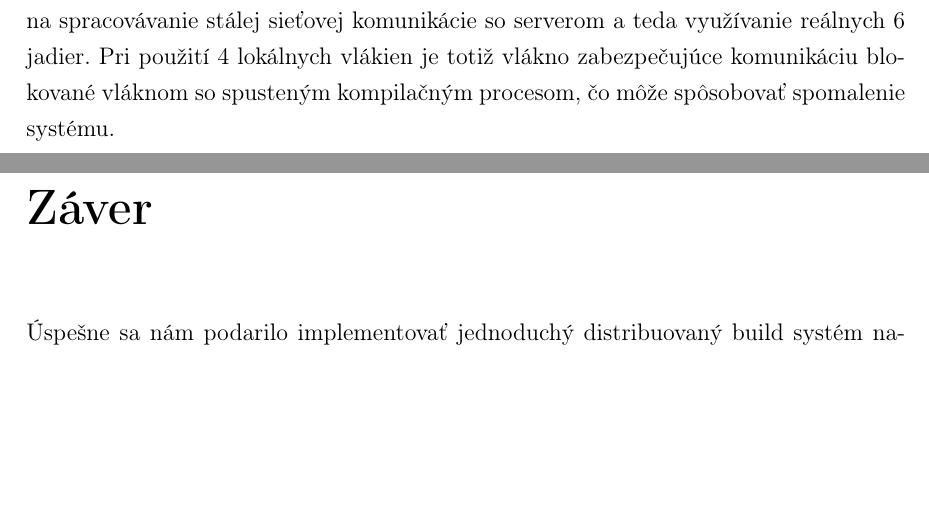
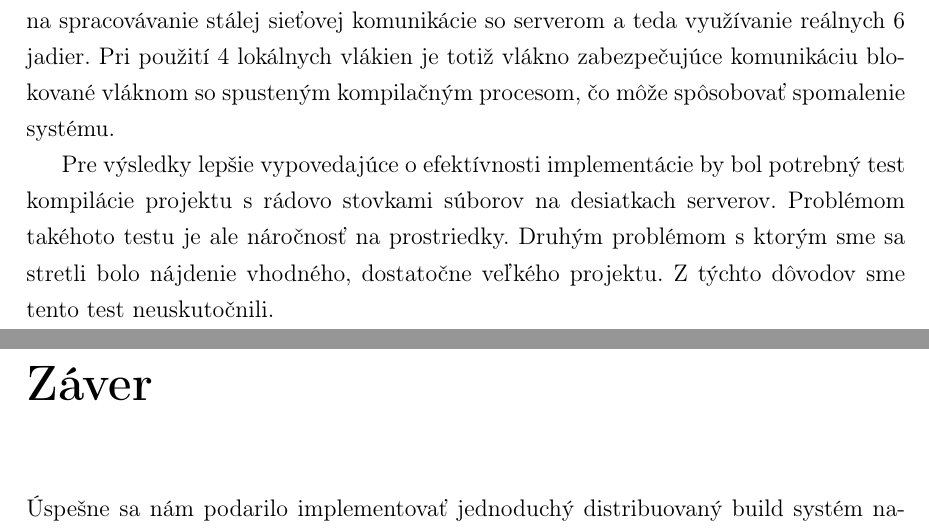
Before and after one commit to pepol/thesis, a LaTeX thesis (main.tex, which reads 06_comparison.tex): two parts of pages 46 and 47 of 49, joined at a grey line, cut so that both start at the same text, the shorter picture padded with empty space. Compiled offline with pdfLaTeX.

Commit message:
comparison: explain missing big test
Signed-off-by: Peter Polacik <pepol@imterra.com>

```diff
--- a/06_comparison.tex
+++ b/06_comparison.tex
@@ -170,3 +170,8 @@ tohto zrýchlenia je pravdepodobne uvoľnenie jedného z lokálnych vlakien na s
 stálej sieťovej komunikácie so serverom a teda využívanie reálnych 6 jadier. Pri použití
 4 lokálnych vlákien je totiž vlákno zabezpečujúce komunikáciu blokované vláknom so spusteným
 kompilačným procesom, čo môže spôsobovať spomalenie systému.
+
+Pre výsledky lepšie vypovedajúce o efektívnosti implementácie by bol potrebný test
+kompilácie projektu s rádovo stovkami súborov na desiatkach serverov. Problémom takéhoto
+testu je ale náročnosť na prostriedky. Druhým problémom s ktorým sme sa stretli bolo
+nájdenie vhodného, dostatočne veľkého projektu. Z týchto dôvodov sme tento test neuskutočnili.
```
